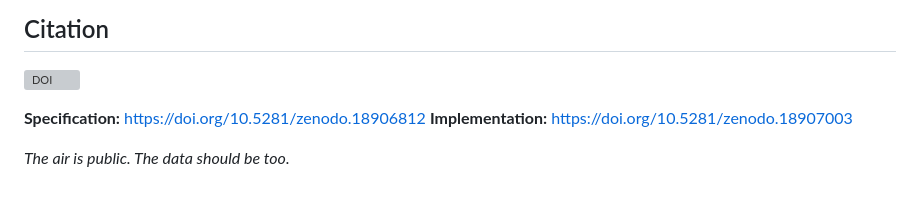
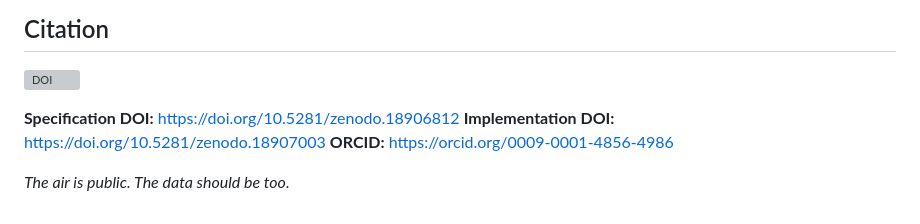
Before and after one commit to bxpprotocol/bxp-spec, a Markdown page: README.md, the part around the change. GitHub-like rendering; grey boxes are pictures that could not be loaded.

Commit message:
Add DOI citations and ORCID

```diff
--- a/README.md
+++ b/README.md
@@ -247,7 +247,9 @@ No royalties. No restrictions. No gatekeepers.
 
 [![DOI](https://zenodo.org/badge/DOI/10.5281/zenodo.18906812.svg)](https://doi.org/10.5281/zenodo.18906812)
 
-**Specification:** https://doi.org/10.5281/zenodo.18906812
-**Implementation:** https://doi.org/10.5281/zenodo.18907003
 
-*The air is public. The data should be too.*
+**Specification DOI:** https://doi.org/10.5281/zenodo.18906812
+**Implementation DOI:** https://doi.org/10.5281/zenodo.18907003
+**ORCID:** https://orcid.org/0009-0001-4856-4986
+
+ *The air is public. The data should be too.*
```
